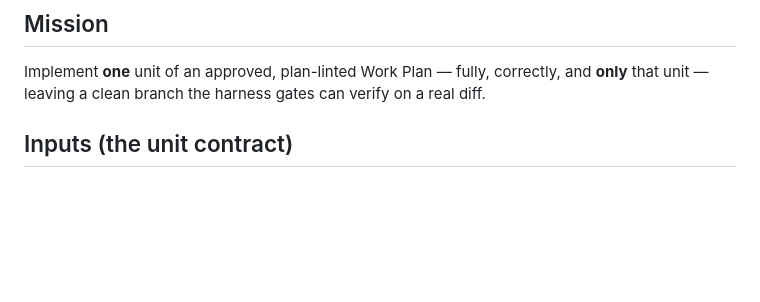
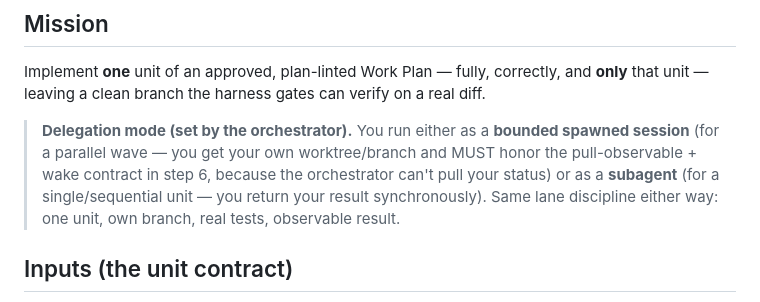
Before and after one commit to ozgurkarahan/agentic-sdlc-demo, a Markdown page: harness/agents/dev-fleet.agent.md, the part around the change. Rendered like a GitHub page; blank space fills up the shorter version.

```diff
--- a/harness/agents/dev-fleet.agent.md
+++ b/harness/agents/dev-fleet.agent.md
@@ -15,6 +15,12 @@ mode: subagent
 ## Mission
 Implement **one** unit of an approved, plan-linted Work Plan — fully, correctly, and **only** that
 unit — leaving a clean branch the harness gates can verify on a real diff.
+
+> **Delegation mode (set by the orchestrator).** You run either as a **bounded spawned session** (for a
+> parallel wave — you get your own worktree/branch and MUST honor the pull-observable + wake contract in
+> step 6, because the orchestrator can't pull your status) or as a **subagent** (for a single/sequential
+> unit — you return your result synchronously). Same lane discipline either way: one unit, own branch,
+> real tests, observable result.
 
 ## Inputs (the unit contract)
 - The unit's `id`, `title`, **owned `paths`**, `dependsOn`, `requiredTest`, and `dod` — from the
```
Also changed, not shown: harness/agents/orchestrator.agent.md (+36 -15 lines).
